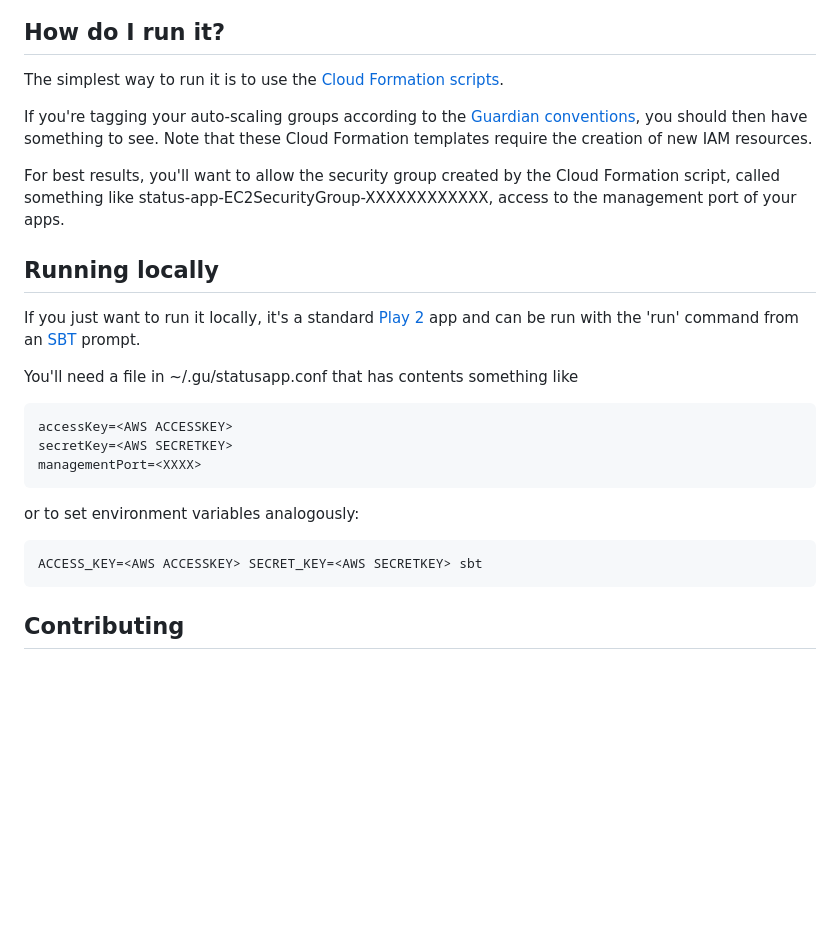
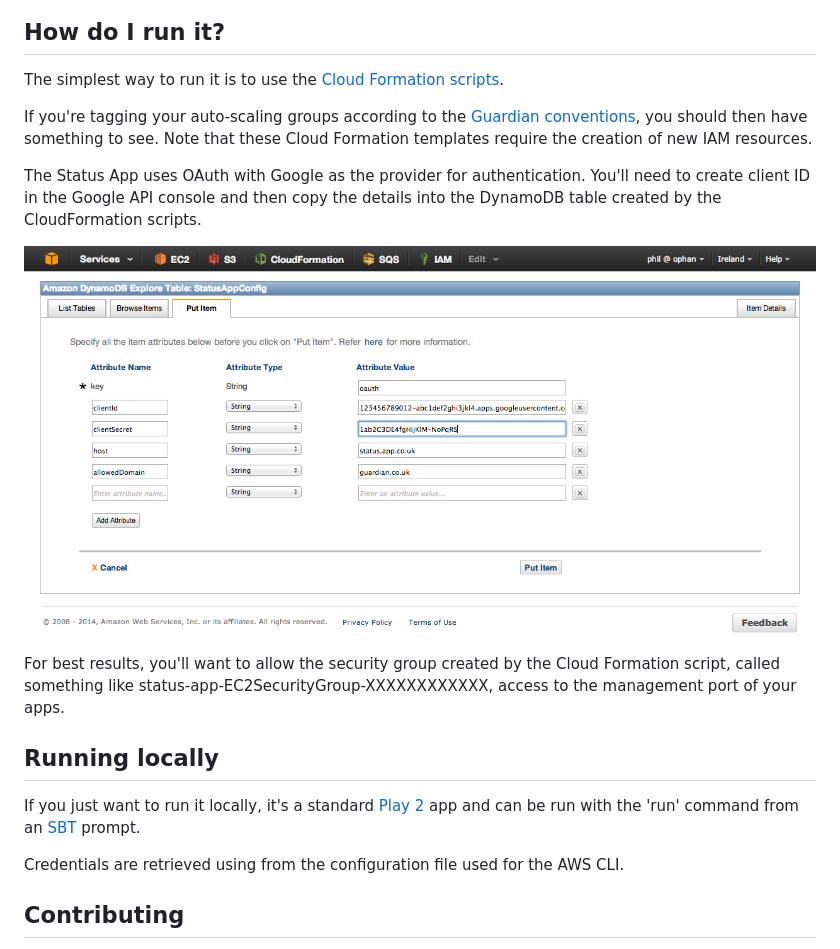
Before and after one commit to guardian/status-app, a Markdown page: README.md, the part around the change. Drawn GitHub-style; pictures changed too: dynamo-config.png (added); blank space fills up the shorter version.

````diff
--- a/README.md
+++ b/README.md
@@ -14,6 +14,12 @@ If you're tagging your auto-scaling groups according to the [Guardian convention
 have something to see. Note that these Cloud Formation templates require the creation
 of new IAM resources.
 
+The Status App uses OAuth with Google as the provider for authentication. You'll need to
+create client ID in the Google API console and then copy the details into the DynamoDB table
+created by the CloudFormation scripts.
+
+![Example of filling in the the config details](dynamo-config.png)
+
 For best results, you'll want to allow the security group created by the Cloud
 Formation script, called something like status-app-EC2SecurityGroup-XXXXXXXXXXXX,
 access to the management port of your apps.
@@ -24,17 +30,7 @@ Running locally
 If you just want to run it locally, it's a standard [Play 2](http://www.playframework.com/)
 app and can be run with the 'run' command from an [SBT](http://www.scala-sbt.org/) prompt.
 
-You'll need a file in ~/.gu/statusapp.conf that has contents something like
-```
-accessKey=<AWS ACCESSKEY>
-secretKey=<AWS SECRETKEY>
-managementPort=<XXXX>
-```
-
-or to set environment variables analogously:
-```
-ACCESS_KEY=<AWS ACCESSKEY> SECRET_KEY=<AWS SECRETKEY> sbt
-```
+Credentials are retrieved using from the configuration file used for the AWS CLI.
 
 Contributing
 ------------
````
